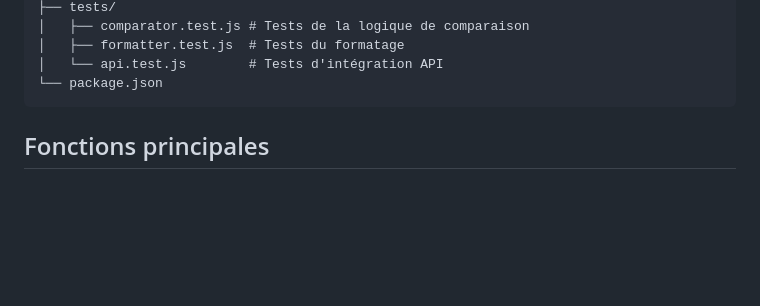
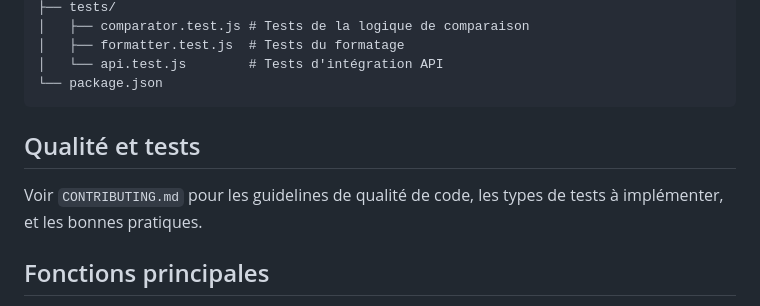
Before and after one commit to maximilienfournier/mutuellesComparator, a Markdown page: CLAUDE.md, the part around the change. Drawn GitHub-style; blank space fills up the shorter version.

````diff
--- a/CLAUDE.md
+++ b/CLAUDE.md
@@ -29,6 +29,9 @@ mutuellesComparator/
 │   └── api.test.js        # Tests d'intégration API
 └── package.json
 ```
+
+## Qualité et tests
+Voir `CONTRIBUTING.md` pour les guidelines de qualité de code, les types de tests à implémenter, et les bonnes pratiques.
 
 ## Fonctions principales
 
````
Also changed, not shown: CONTRIBUTING.md (added, +67 -0 lines).
